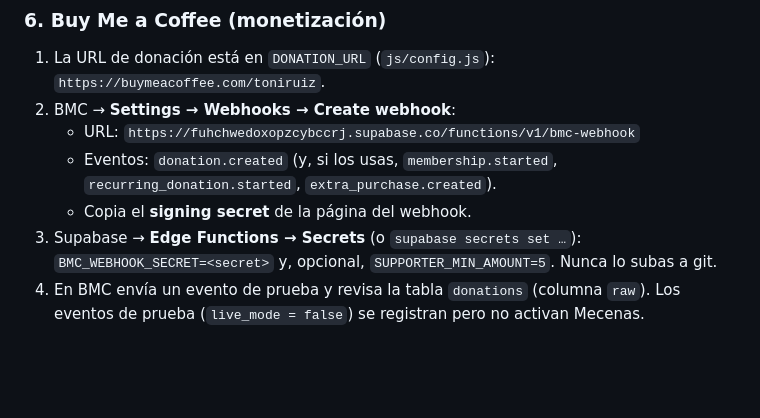
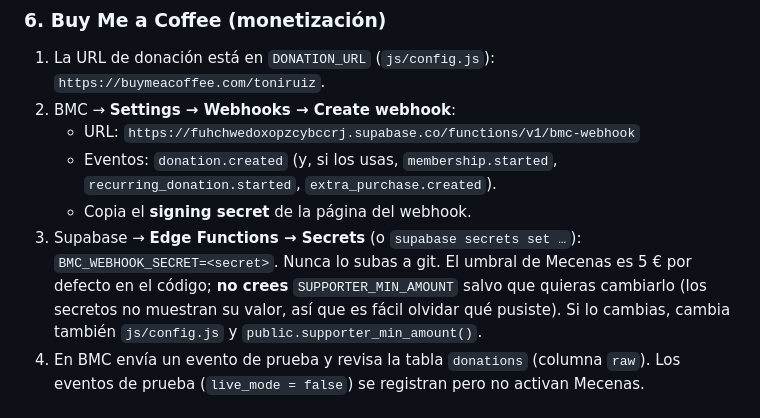
Before and after one commit to Favashi/escribadelamarca, a Markdown page: docs/DESARROLLO.md, the part around the change. GitHub-like rendering; blank space fills up the shorter version.

Commit message:
Aclara que SUPPORTER_MIN_AMOUNT no hace falta como secreto

```diff
--- a/docs/DESARROLLO.md
+++ b/docs/DESARROLLO.md
@@ -89,7 +89,10 @@ Como admin puedes crear/editar/borrar libros, aprobar propuestas (libros y códi
    - URL: `https://fuhchwedoxopzcybccrj.supabase.co/functions/v1/bmc-webhook`
    - Eventos: `donation.created` (y, si los usas, `membership.started`, `recurring_donation.started`, `extra_purchase.created`).
    - Copia el **signing secret** de la página del webhook.
-3. Supabase → **Edge Functions → Secrets** (o `supabase secrets set …`): `BMC_WEBHOOK_SECRET=<secret>` y, opcional, `SUPPORTER_MIN_AMOUNT=5`. Nunca lo subas a git.
+3. Supabase → **Edge Functions → Secrets** (o `supabase secrets set …`): `BMC_WEBHOOK_SECRET=<secret>`. Nunca lo subas a git.
+   El umbral de Mecenas es 5 € por defecto en el código; **no crees** `SUPPORTER_MIN_AMOUNT` salvo que quieras cambiarlo
+   (los secretos no muestran su valor, así que es fácil olvidar qué pusiste). Si lo cambias, cambia también `js/config.js`
+   y `public.supporter_min_amount()`.
 4. En BMC envía un evento de prueba y revisa la tabla `donations` (columna `raw`). Los eventos de prueba (`live_mode = false`) se registran pero no activan Mecenas.
 
 ## Catálogo
```
